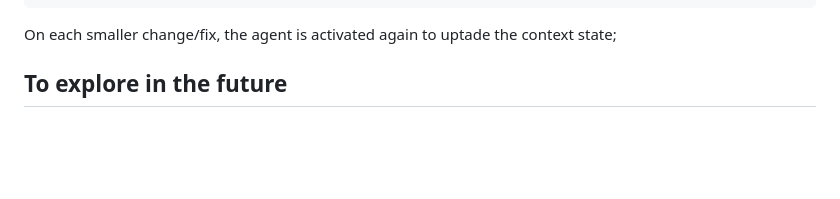
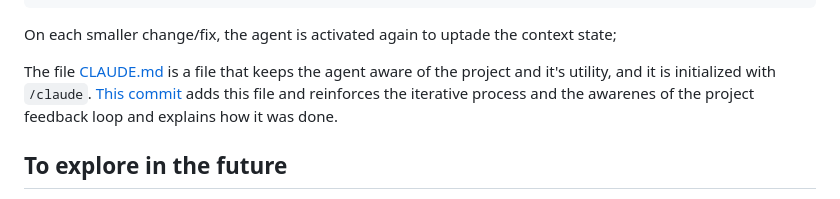
Before and after one commit to y3i12/master_of_muppets, a Markdown page: README.md, the part around the change. Drawn GitHub-style; blank space fills up the shorter version.

Commit message:
MOAR Upedeta RAEDME.nd (adds claude info)
Adding some documentation of how the AI is being tied up to the project.

```diff
--- a/README.md
+++ b/README.md
@@ -75,6 +75,7 @@ In the context of the GitHub repository, I'd ask you to:
 
 On each smaller change/fix, the agent is activated again to uptade the context state;
 
+The file [CLAUDE.md](CLAUDE.md) is a file that keeps the agent aware of the project and it's utility, and it is initialized with `/claude`. [This commit](https://github.com/y3i12/master_of_muppets/commit/ba7999ed3ab6fd23784af9ec2a1299c8066d6f7f) adds this file and reinforces the iterative process and the awarenes of the project feedback loop and explains how it was done.
 
 ## To explore in the future
   - Some sort of documentation;
```
